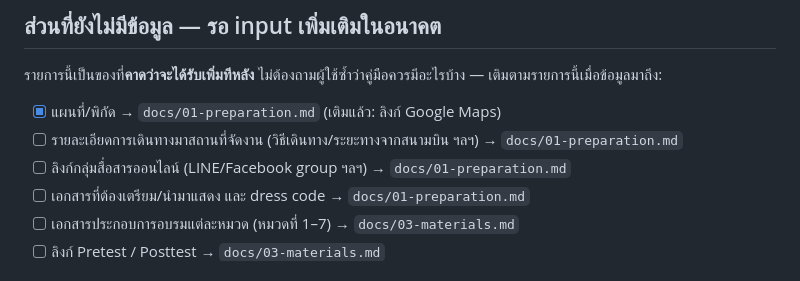
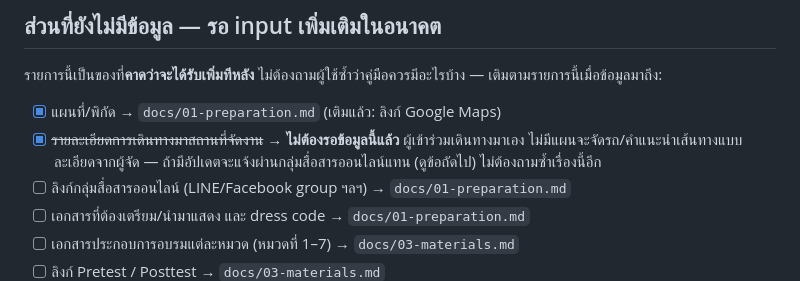
Before and after one commit to mfu-rd/Training_for_Trainers_handbook, a Markdown page: REQUIREMENTS.md, the part around the change. Rendered like a GitHub page.

```diff
--- a/REQUIREMENTS.md
+++ b/REQUIREMENTS.md
@@ -29,7 +29,7 @@
 รายการนี้เป็นของที่**คาดว่าจะได้รับเพิ่มทีหลัง** ไม่ต้องถามผู้ใช้ซ้ำว่าคู่มือควรมีอะไรบ้าง — เติมตามรายการนี้เมื่อข้อมูลมาถึง:
 
 - [x] แผนที่/พิกัด → `docs/01-preparation.md` (เติมแล้ว: ลิงก์ Google Maps)
-- [ ] รายละเอียดการเดินทางมาสถานที่จัดงาน (วิธีเดินทาง/ระยะทางจากสนามบิน ฯลฯ) → `docs/01-preparation.md`
+- [x] ~~รายละเอียดการเดินทางมาสถานที่จัดงาน~~ → **ไม่ต้องรอข้อมูลนี้แล้ว** ผู้เข้าร่วมเดินทางมาเอง ไม่มีแผนจะจัดรถ/คำแนะนำเส้นทางแบบละเอียดจากผู้จัด — ถ้ามีอัปเดตจะแจ้งผ่านกลุ่มสื่อสารออนไลน์แทน (ดูข้อถัดไป) ไม่ต้องถามซ้ำเรื่องนี้อีก
 - [ ] ลิงก์กลุ่มสื่อสารออนไลน์ (LINE/Facebook group ฯลฯ) → `docs/01-preparation.md`
 - [ ] เอกสารที่ต้องเตรียม/นำมาแสดง และ dress code → `docs/01-preparation.md`
 - [ ] เอกสารประกอบการอบรมแต่ละหมวด (หมวดที่ 1–7) → `docs/03-materials.md`
```
Also changed, not shown: docs/01-preparation.md (+1 -1 lines).
